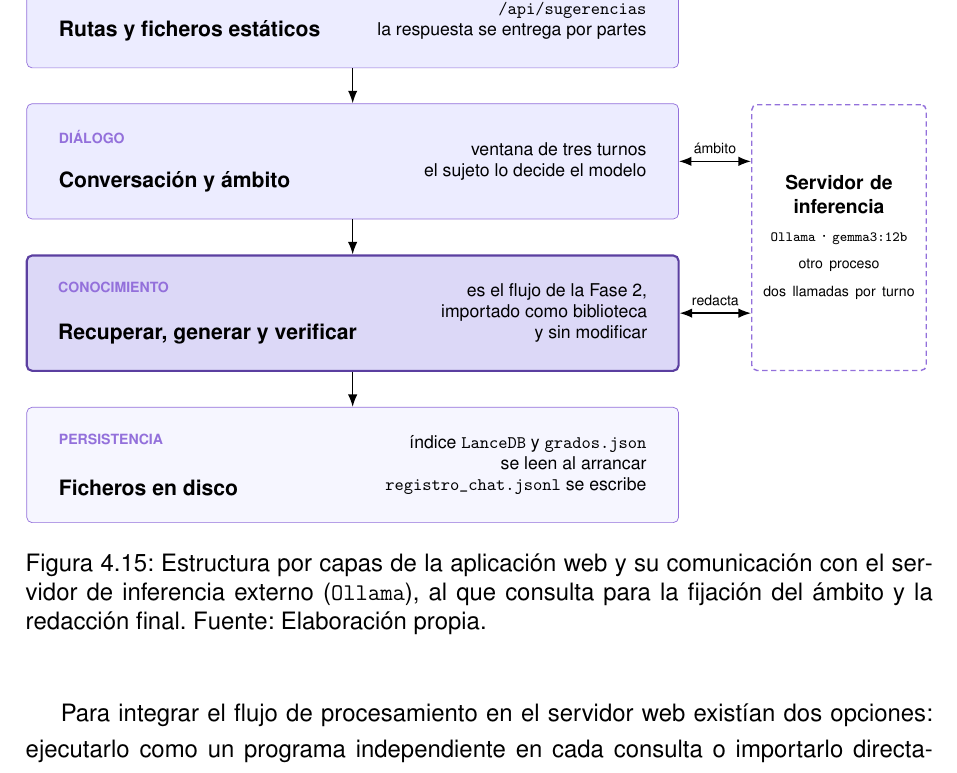
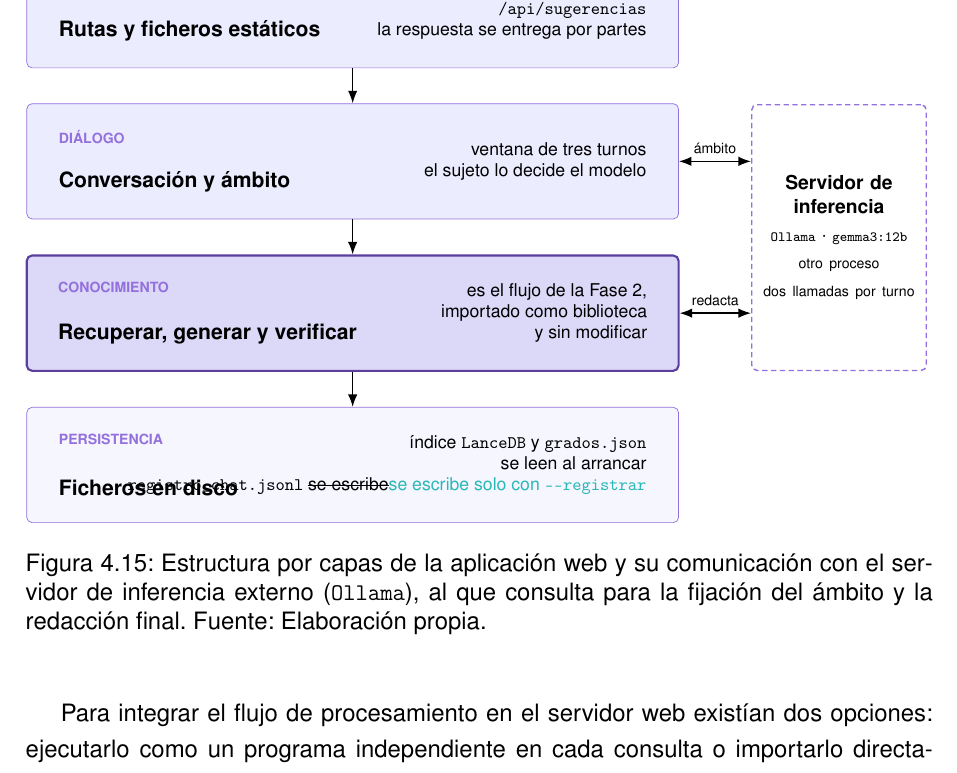
Before and after one commit to samubp10/tfg-recomendador-uja, a LaTeX document (memoria/main.tex, which reads memoria/diagramas/DiagramaArquitecturaWeb.tex): part of page 97 of 146, cut so that both start at the same text. Compiled offline with pdfLaTeX.

Commit message:
docs(IT-52): el registro de conversaciones solo con --registrar en la arquitectura web
Desde IT-139 el registro no se escribe por defecto. Cada cambio va tachado y con la propuesta en turquesa al lado, para que el autor decida; no se toca su texto.

```diff
--- a/memoria/diagramas/DiagramaArquitecturaWeb.tex
+++ b/memoria/diagramas/DiagramaArquitecturaWeb.tex
@@ -64,7 +64,7 @@
       \node[detalle, anchor=east] at ([xshift=-5mm]l5.east)
       {índice \texttt{LanceDB} y \texttt{grados.json}\\
         se leen al arrancar\\
-        \texttt{registro\_chat.jsonl} se escribe};
+        \texttt{registro\_chat.jsonl} \sout{se escribe}\textcolor{borrador2}{se escribe solo con \texttt{-{}-registrar}}};
 
       \path (l3.north east) -- (l4.south east) node[midway] (medio) {};
       \node[externo] (ollama) at (9.7,0 |- medio)
```
